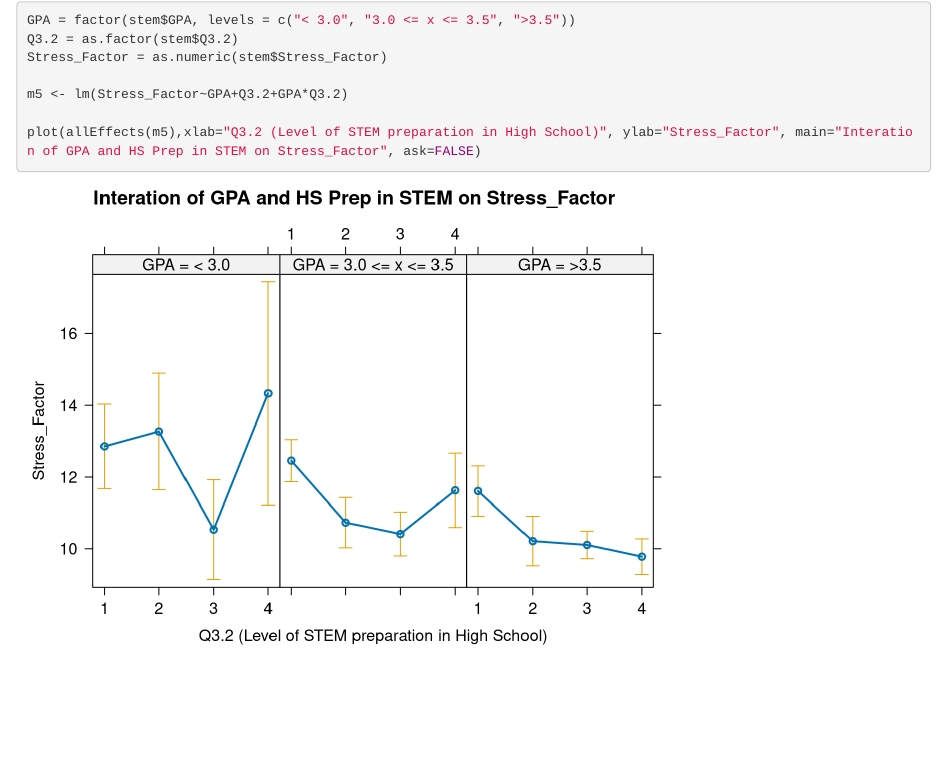
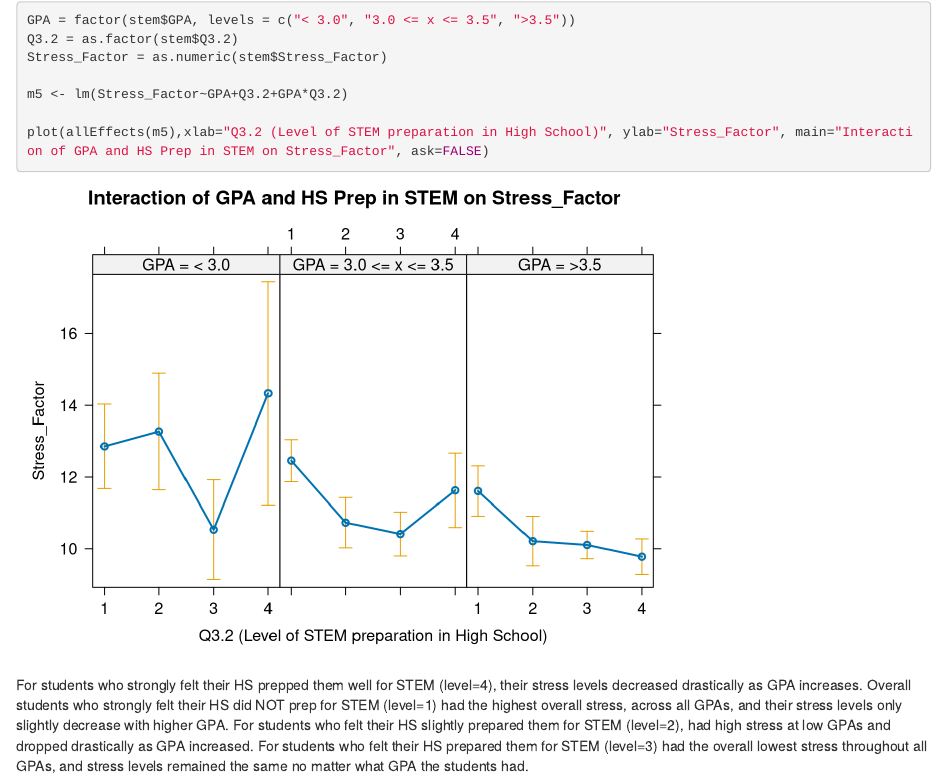
Before and after one commit to tiffanyhsu001/STEM_Survey, an R Markdown document (exploratory analysis final.Rmd): the page in a window 1100 px wide, from 1070 px down. Rendered offline with R 4.5, knitr and Pandoc, with nearby package versions.

Commit message:
Update exploratory analysis final.Rmd

````diff
--- a/exploratory analysis final.Rmd
+++ b/exploratory analysis final.Rmd
@@ -343,5 +343,9 @@ Stress_Factor = as.numeric(stem$Stress_Factor)
 
 m5 <- lm(Stress_Factor~GPA+Q3.2+GPA*Q3.2)
 
-plot(allEffects(m5),xlab="Q3.2 (Level of STEM preparation in High School)", ylab="Stress_Factor", main="Interation of GPA and HS Prep in STEM on Stress_Factor", ask=FALSE)
+plot(allEffects(m5),xlab="Q3.2 (Level of STEM preparation in High School)", ylab="Stress_Factor", main="Interaction of GPA and HS Prep in STEM on Stress_Factor", ask=FALSE)
 ```
+For students who strongly felt their HS prepped them well for STEM (level=4), their stress levels decreased drastically as GPA increases.
+Overall students who strongly felt their HS did NOT prep for STEM (level=1) had the highest overall stress, across all GPAs, and their stress levels only slightly decrease with higher GPA.
+For students who felt their HS slightly prepared them for STEM (level=2), had high stress at low GPAs and dropped drastically as GPA increased.
+For students who felt their HS prepared them for STEM (level=3) had the overall lowest stress throughout all GPAs, and stress levels remained the same no matter what GPA the students had.
````
